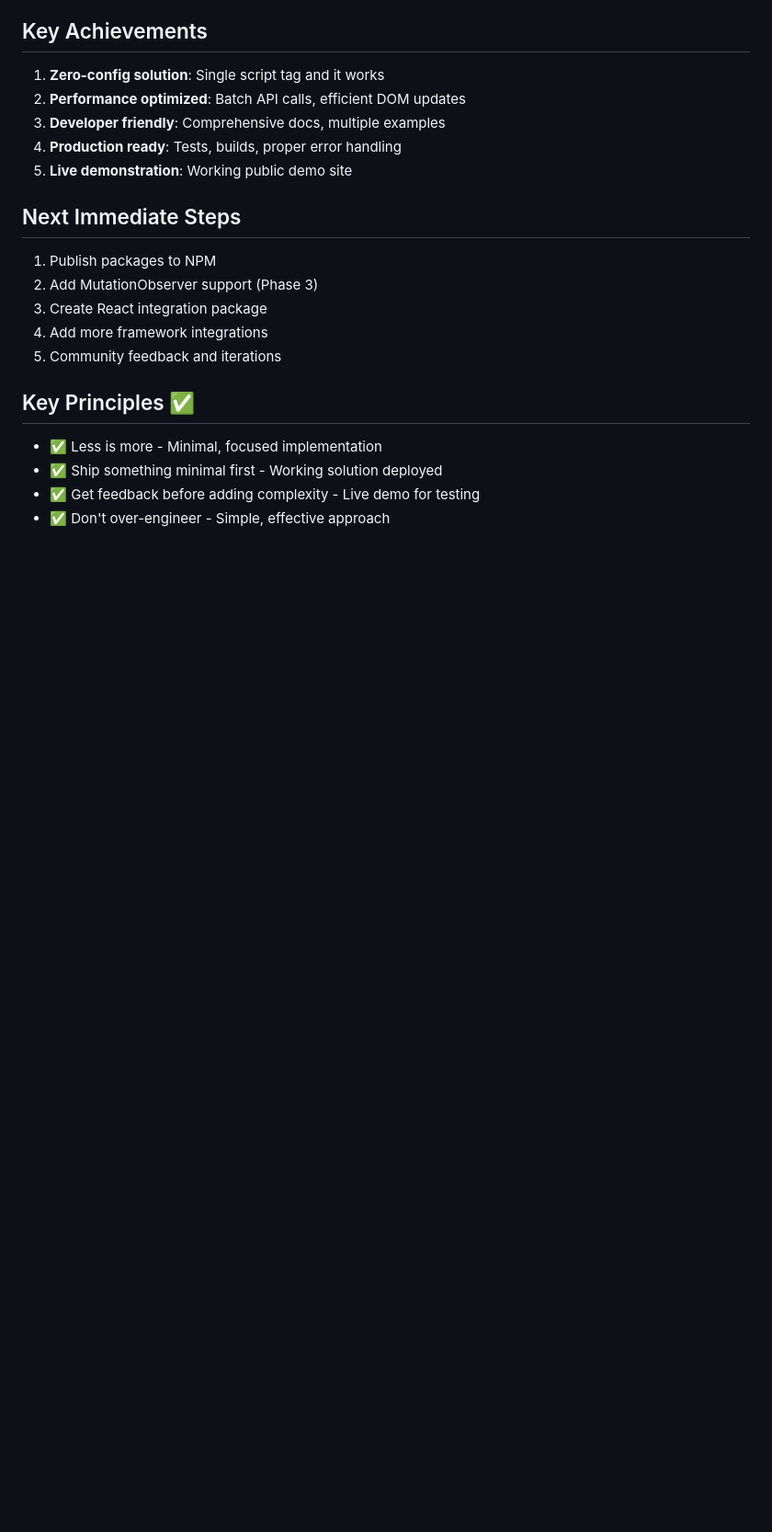
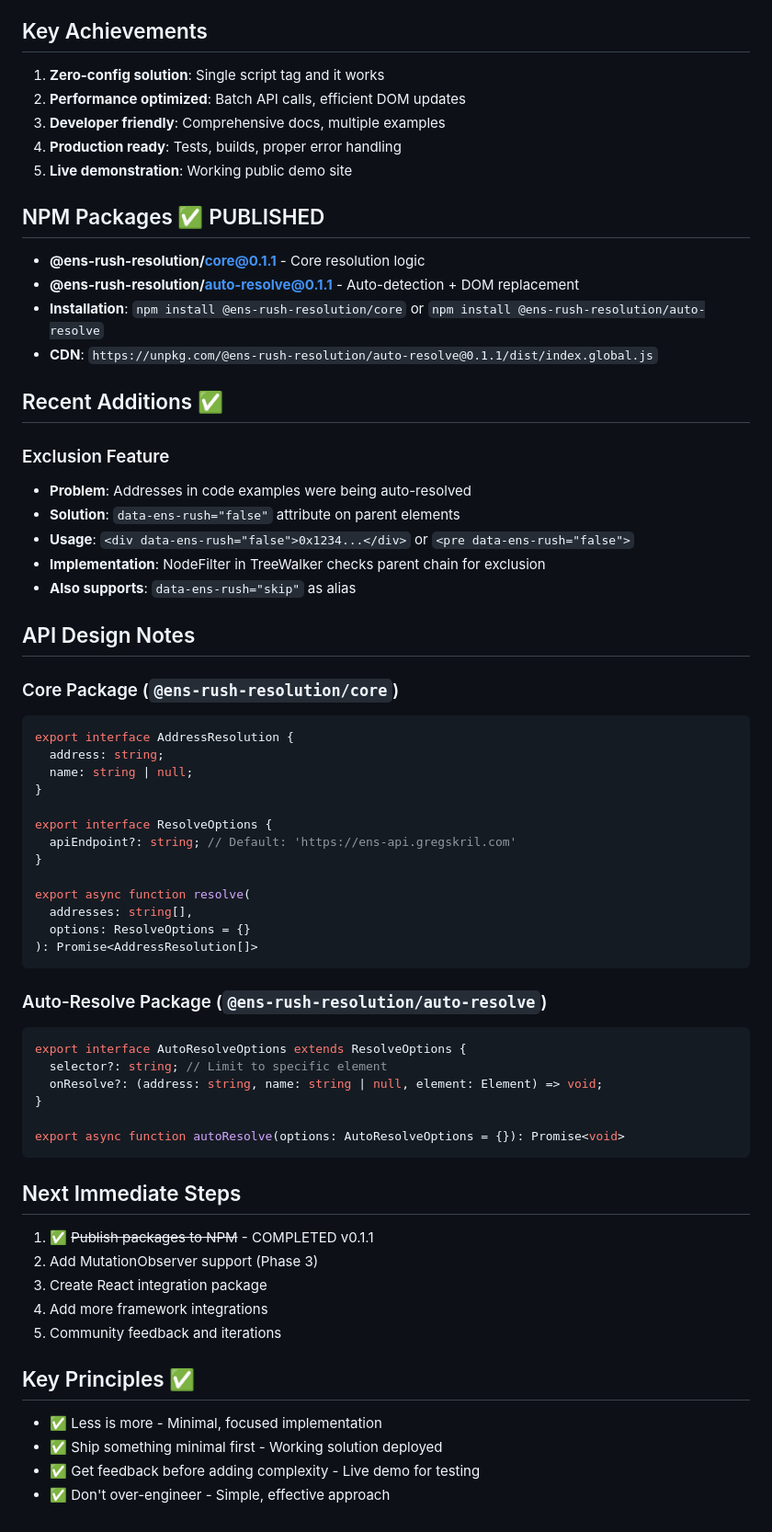
Before and after one commit to schmidsi/ens-rush-resolution, a Markdown page: CLAUDE.md, the part around one of its changes. Shown at 92% size. GitHub-like rendering; blank space fills up the shorter version.

Commit message:
Update project status in CLAUDE.md
- Document NPM publishing completion (v0.1.1)
- Add exclusion feature documentation
- Include API design notes
- Update next steps with completed tasks

🤖 Generated with [Claude Code](https://claude.ai/code)

Co-Authored-By: Claude <noreply@anthropic.com>

````diff
--- a/CLAUDE.md
+++ b/CLAUDE.md
@@ -94,8 +98,50 @@ ens-rush-resolution/
 4. **Production ready**: Tests, builds, proper error handling
 5. **Live demonstration**: Working public demo site
 
+## NPM Packages ✅ PUBLISHED
+- **@ens-rush-resolution/core@0.1.1** - Core resolution logic
+- **@ens-rush-resolution/auto-resolve@0.1.1** - Auto-detection + DOM replacement
+- **Installation**: `npm install @ens-rush-resolution/core` or `npm install @ens-rush-resolution/auto-resolve`
+- **CDN**: `https://unpkg.com/@ens-rush-resolution/auto-resolve@0.1.1/dist/index.global.js`
+
+## Recent Additions ✅
+### Exclusion Feature
+- **Problem**: Addresses in code examples were being auto-resolved
+- **Solution**: `data-ens-rush="false"` attribute on parent elements
+- **Usage**: `<div data-ens-rush="false">0x1234...</div>` or `<pre data-ens-rush="false">`
+- **Implementation**: NodeFilter in TreeWalker checks parent chain for exclusion
+- **Also supports**: `data-ens-rush="skip"` as alias
+
+## API Design Notes
+### Core Package (`@ens-rush-resolution/core`)
+```typescript
+export interface AddressResolution {
+  address: string;
+  name: string | null;
+}
+
+export interface ResolveOptions {
+  apiEndpoint?: string; // Default: 'https://ens-api.gregskril.com'
+}
+
+export async function resolve(
+  addresses: string[],
+  options: ResolveOptions = {}
+): Promise<AddressResolution[]>
+```
+
+### Auto-Resolve Package (`@ens-rush-resolution/auto-resolve`)
+```typescript
+export interface AutoResolveOptions extends ResolveOptions {
+  selector?: string; // Limit to specific element
+  onResolve?: (address: string, name: string | null, element: Element) => void;
+}
+
+export async function autoResolve(options: AutoResolveOptions = {}): Promise<void>
+```
+
 ## Next Immediate Steps
-1. Publish packages to NPM
+1. ✅ ~~Publish packages to NPM~~ - COMPLETED v0.1.1
 2. Add MutationObserver support (Phase 3)
 3. Create React integration package
 4. Add more framework integrations
````
Also changed, not shown: other parts of CLAUDE.md (+4 -0 lines).
